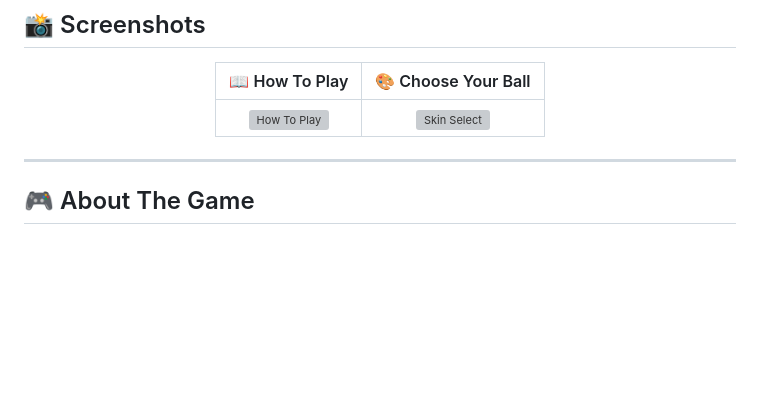
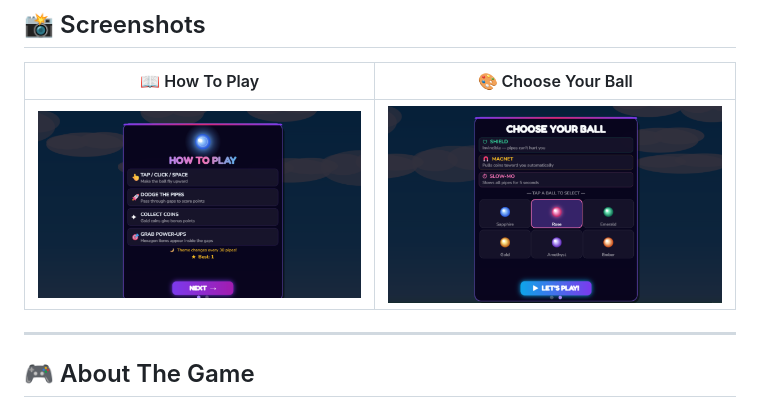
Before and after one commit to sathwikrai12-lab/flappy-bird, a Markdown page: README.md, the part around the change. Drawn GitHub-style; blank space fills up the shorter version; grey boxes are pictures that could not be loaded.

```diff
--- a/README.md
+++ b/README.md
@@ -27,7 +27,7 @@
 
 | 📖 How To Play | 🎨 Choose Your Ball |
 |:--------------:|:-------------------:|
-| ![How To Play](screenshots/howtoplay.png) | ![Skin Select](screenshots/skinselect.png) |
+| ![How To Play](howtoplay.png) | ![Skin Select](skinselect.png) |
 
 </div>
 
```
